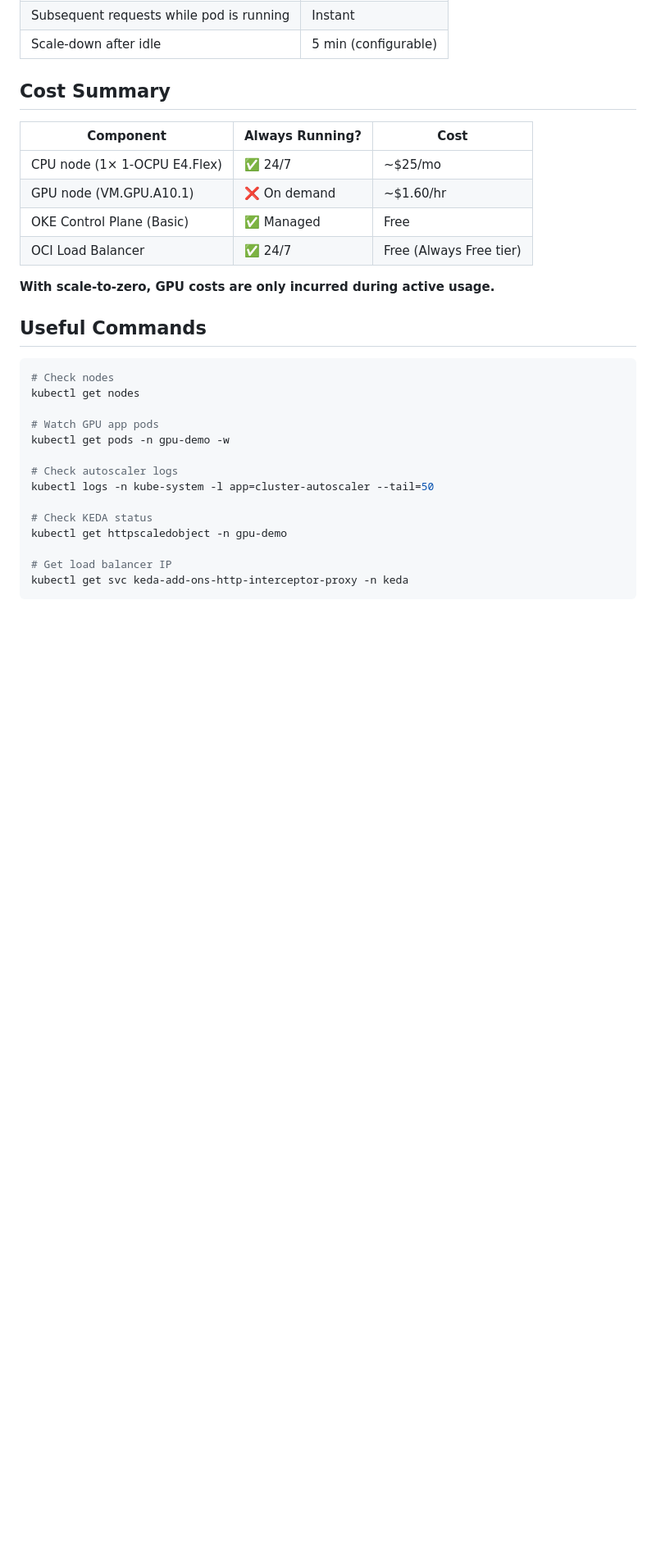
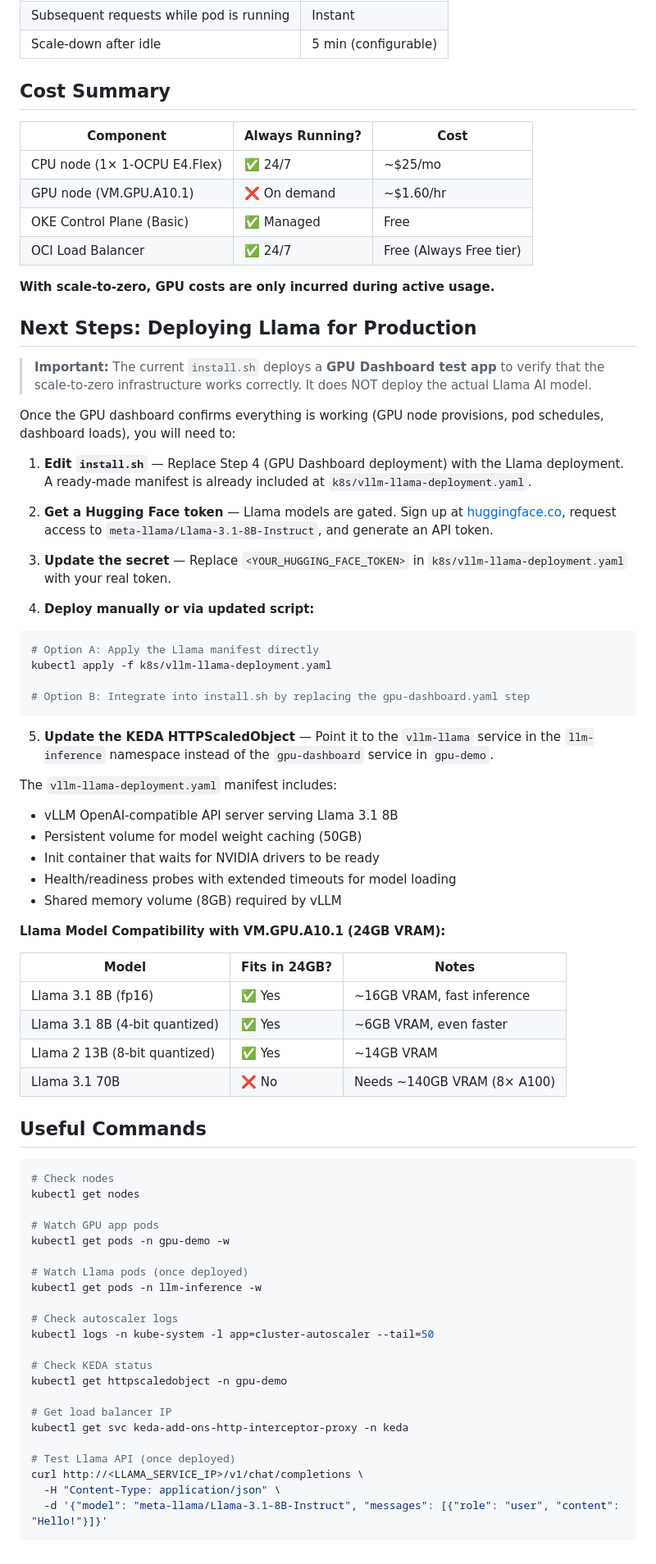
Before and after one commit to harshbhardwaj77/oci-gpu-cluster, a Markdown page: WALKTHROUGH.md, the part around the change. Shown at 82% size. Rendered like a GitHub page; blank space fills up the shorter version.

Commit message:
docs: add Next Steps section for Llama deployment with model compatibility table

````diff
--- a/WALKTHROUGH.md
+++ b/WALKTHROUGH.md
@@ -192,6 +192,45 @@ User visits gpu.yourdomain.com
 
 **With scale-to-zero, GPU costs are only incurred during active usage.**
 
+## Next Steps: Deploying Llama for Production
+
+> **Important:** The current `install.sh` deploys a **GPU Dashboard test app** to verify that the scale-to-zero infrastructure works correctly. It does NOT deploy the actual Llama AI model.
+
+Once the GPU dashboard confirms everything is working (GPU node provisions, pod schedules, dashboard loads), you will need to:
+
+1. **Edit `install.sh`** — Replace Step 4 (GPU Dashboard deployment) with the Llama deployment. A ready-made manifest is already included at `k8s/vllm-llama-deployment.yaml`.
+
+2. **Get a Hugging Face token** — Llama models are gated. Sign up at [huggingface.co](https://huggingface.co), request access to `meta-llama/Llama-3.1-8B-Instruct`, and generate an API token.
+
+3. **Update the secret** — Replace `<YOUR_HUGGING_FACE_TOKEN>` in `k8s/vllm-llama-deployment.yaml` with your real token.
+
+4. **Deploy manually or via updated script:**
+
+```bash
+# Option A: Apply the Llama manifest directly
+kubectl apply -f k8s/vllm-llama-deployment.yaml
+
+# Option B: Integrate into install.sh by replacing the gpu-dashboard.yaml step
+```
+
+5. **Update the KEDA HTTPScaledObject** — Point it to the `vllm-llama` service in the `llm-inference` namespace instead of the `gpu-dashboard` service in `gpu-demo`.
+
+The `vllm-llama-deployment.yaml` manifest includes:
+- vLLM OpenAI-compatible API server serving Llama 3.1 8B
+- Persistent volume for model weight caching (50GB)
+- Init container that waits for NVIDIA drivers to be ready
+- Health/readiness probes with extended timeouts for model loading
+- Shared memory volume (8GB) required by vLLM
+
+**Llama Model Compatibility with VM.GPU.A10.1 (24GB VRAM):**
+
+| Model | Fits in 24GB? | Notes |
+|---|---|---|
+| Llama 3.1 8B (fp16) | ✅ Yes | ~16GB VRAM, fast inference |
+| Llama 3.1 8B (4-bit quantized) | ✅ Yes | ~6GB VRAM, even faster |
+| Llama 2 13B (8-bit quantized) | ✅ Yes | ~14GB VRAM |
+| Llama 3.1 70B | ❌ No | Needs ~140GB VRAM (8× A100) |
+
 ## Useful Commands
 
 ```bash
@@ -201,6 +240,9 @@ kubectl get nodes
 # Watch GPU app pods
 kubectl get pods -n gpu-demo -w
 
+# Watch Llama pods (once deployed)
+kubectl get pods -n llm-inference -w
+
 # Check autoscaler logs
 kubectl logs -n kube-system -l app=cluster-autoscaler --tail=50
 
@@ -209,4 +251,9 @@ kubectl get httpscaledobject -n gpu-demo
 
 # Get load balancer IP
 kubectl get svc keda-add-ons-http-interceptor-proxy -n keda
+
+# Test Llama API (once deployed)
+curl http://<LLAMA_SERVICE_IP>/v1/chat/completions \
+  -H "Content-Type: application/json" \
+  -d '{"model": "meta-llama/Llama-3.1-8B-Instruct", "messages": [{"role": "user", "content": "Hello!"}]}'
 ```
````
